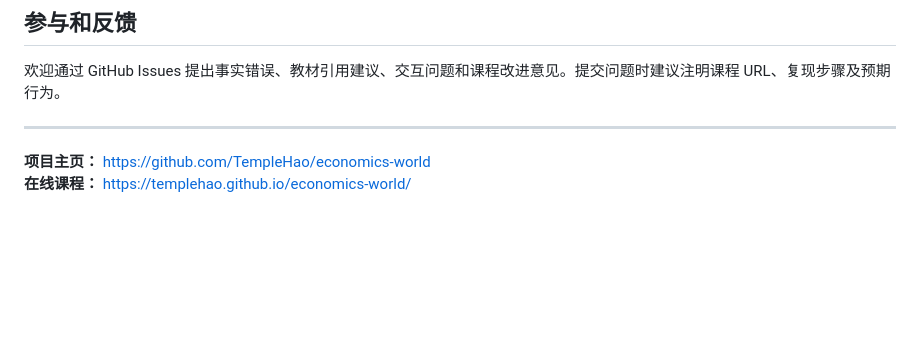
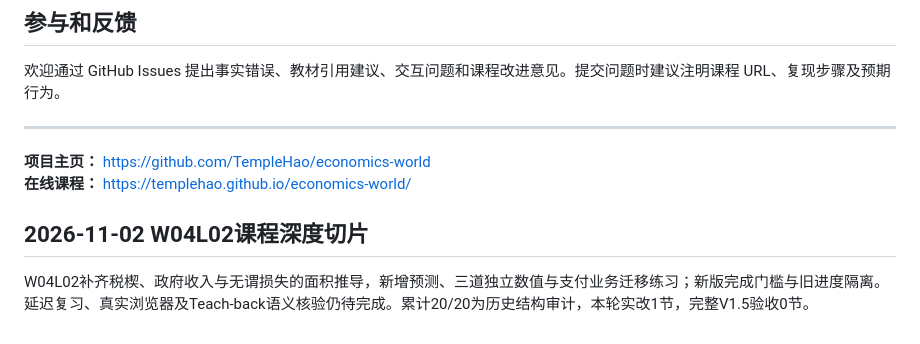
Before and after one commit to TempleHao/economics-world, a Markdown page: README.md, the part around the change. Drawn GitHub-style; blank space fills up the shorter version.

Commit message:
feat(w04l02): derive tax wedge and add independent practice (README.md)

```diff
--- a/README.md
+++ b/README.md
@@ -160,3 +160,7 @@ W04L01已补曼昆第7章、W03前置、CS/PS面积推导、Q*=50与P*=70均衡
 
 **项目主页：** https://github.com/TempleHao/economics-world
 **在线课程：** https://templehao.github.io/economics-world/
+
+## 2026-11-02 W04L02课程深度切片
+
+W04L02补齐税楔、政府收入与无谓损失的面积推导，新增预测、三道独立数值与支付业务迁移练习；新版完成门槛与旧进度隔离。延迟复习、真实浏览器及Teach-back语义核验仍待完成。累计20/20为历史结构审计，本轮实改1节，完整V1.5验收0节。
```
